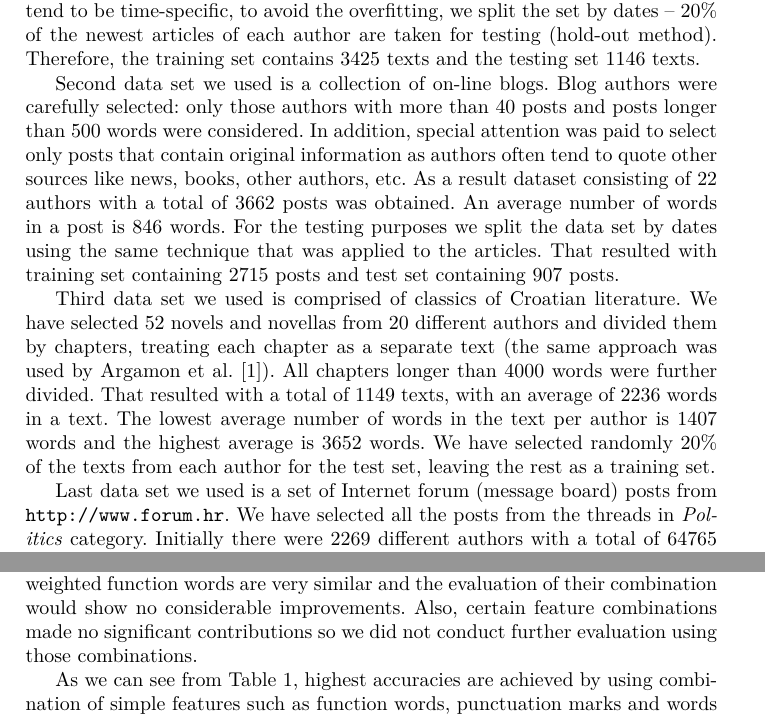
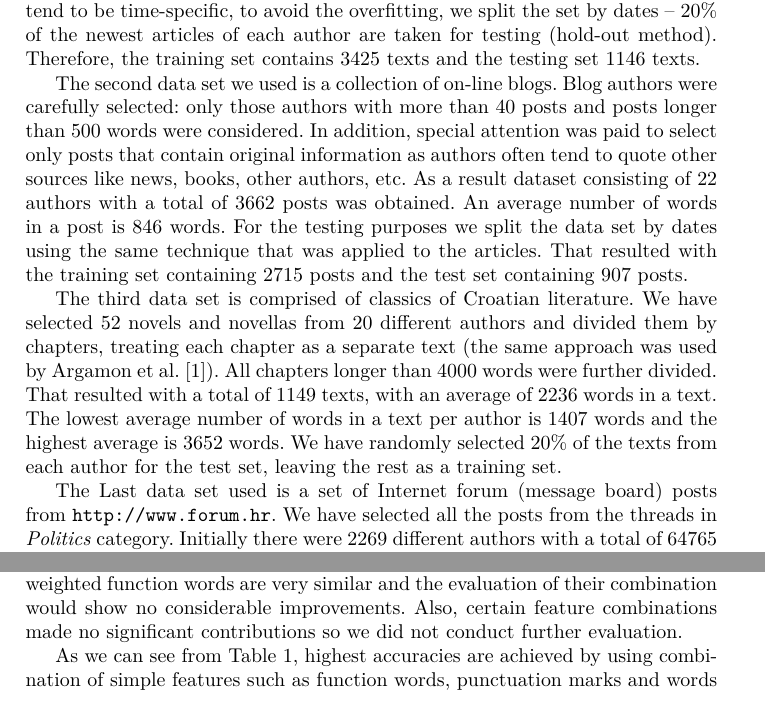
Before and after one commit to ivan444/hr-author-atribution, a LaTeX thesis (clanak/clanak.tex): two parts of pages 7 and 9 of 11, joined at a grey line, cut so that both start at the same text. Compiled offline with pdfLaTeX.

Commit message:
par fixeva

```diff
--- a/clanak/clanak.tex
+++ b/clanak/clanak.tex
@@ -351,7 +351,7 @@ overfitting, we split the set by dates -- 20\% of the newest articles of each
 author are taken for testing (hold-out method). Therefore, the training set
 contains 3425 texts and the testing set 1146 texts.
 
-Second data set we used is a collection of on-line blogs. Blog authors were
+The second data set we used is a collection of on-line blogs. Blog authors were
 carefully selected: only those authors with more than 40 posts
 and posts longer than 500 words were considered. In addition, special attention
 was paid to select only posts that contain original information as authors often tend to
@@ -359,20 +359,20 @@ quote other sources like news, books, other authors, etc. As a result dataset
 consisting of 22 authors with a total of 3662 posts was obtained. An
 average number of words in a post is 846 words. For the testing purposes we
 split the data set by dates using the same technique that was applied to the
-articles. That resulted with training set containing 2715 posts and test set
+articles. That resulted with the training set containing 2715 posts and the test set
 containing 907 posts.
 
-Third data set we used is comprised of classics of Croatian literature. We have
+The third data set is comprised of classics of Croatian literature. We have
 selected 52 novels and novellas from 20 different authors and divided them by
 chapters, treating each chapter as a separate text (the same approach was used by
 Argamon et al.\ \cite{argamon2005measuring}). All chapters longer than 4000 words
 were further divided. That resulted with a total of 1149 texts, with an average
-of 2236 words in a text. The lowest average number of words in the text per
-author is 1407 words and the highest average is 3652 words. We have selected
-randomly 20\% of the texts from each author for the test set, leaving the rest as
+of 2236 words in a text. The lowest average number of words in a text per
+author is 1407 words and the highest average is 3652 words. We have randomly
+selected 20\% of the texts from each author for the test set, leaving the rest as
 a training set.
 
-Last data set we used is a set of Internet forum (message board)
+The Last data set used is a set of Internet forum (message board)
 posts from \url{http://www.forum.hr}. We have selected all the posts from the threads in
 \textit{Politics} category. Initially there were 2269 different authors with a
 total of 64765 posts. Subsequently we have chosen only those authors that on
@@ -464,8 +464,7 @@ those that are based on function word frequencies as they have proven to be most
 successful. Furthermore, some of the features like function words and idf
 weighted function words are very similar and the evaluation of their combination
 would show no considerable improvements. Also, certain feature combinations made
-no significant contributions so we did not conduct further evaluation using
-those combinations.
+no significant contributions so we did not conduct further evaluation.
 
 As we can see from Table \ref{tbl:eval}, highest accuracies are achieved by
 using combination of simple features such as function words, punctuation marks
```
Also changed, not shown: clanak/clanak.tex (16 more changed lines).
